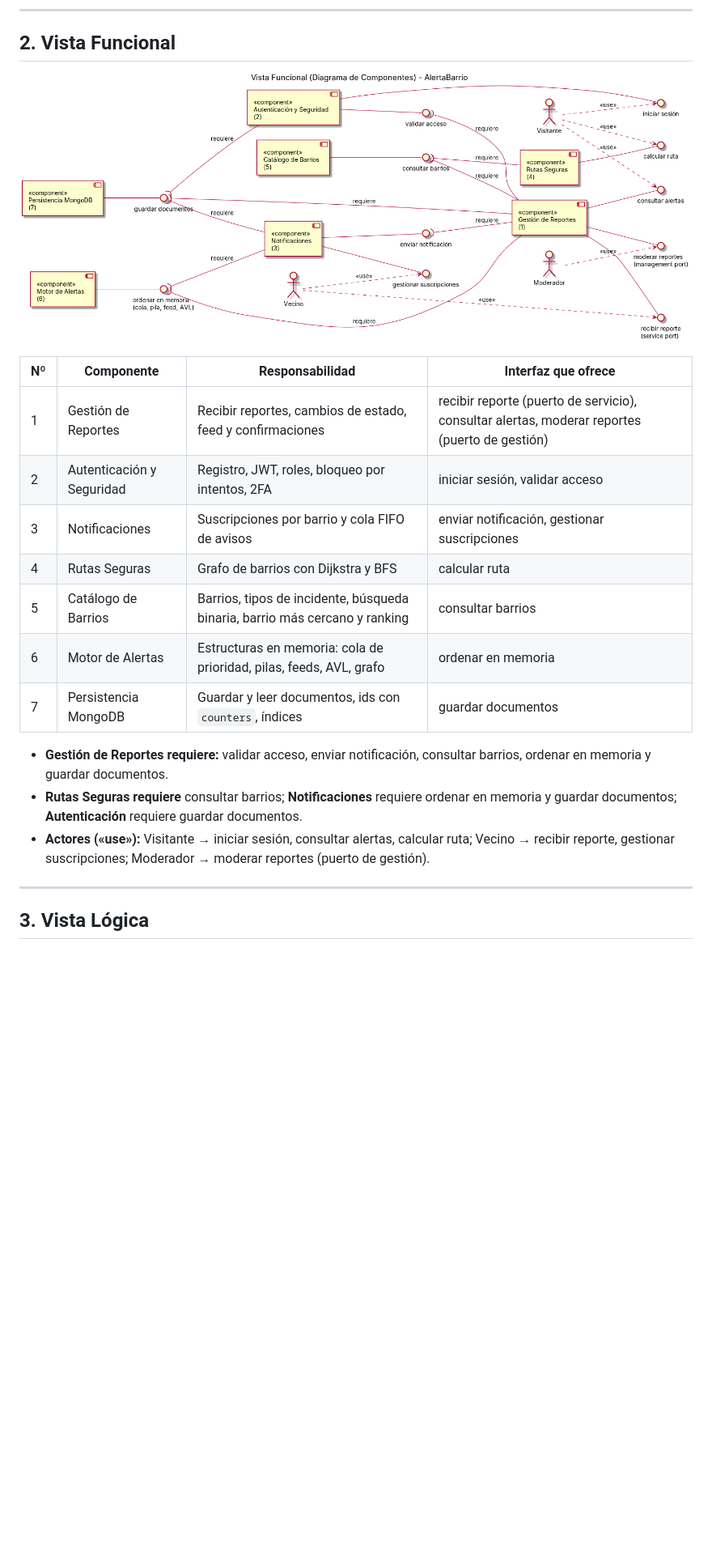
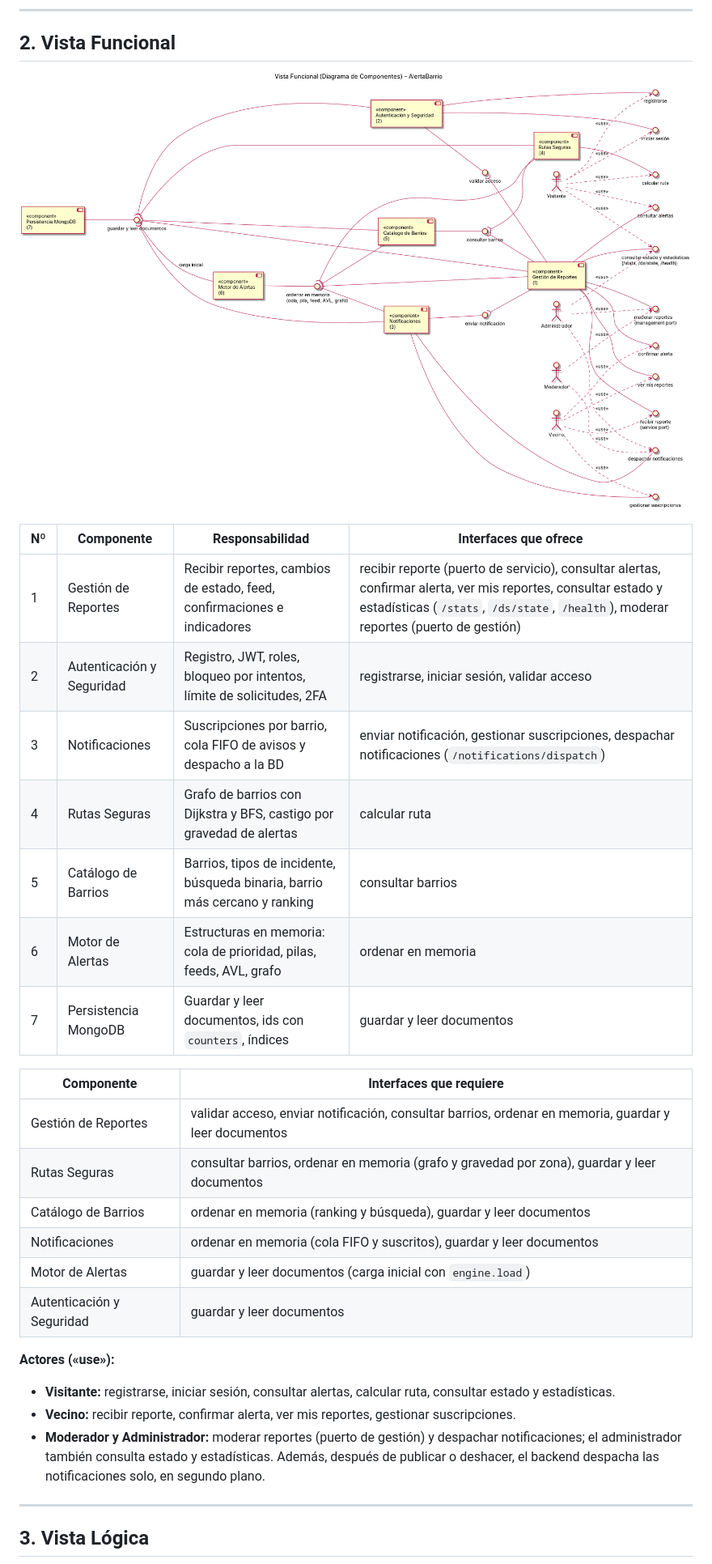
Before and after one commit to neber18/AlertaBarrio-Diseno-de-Software, a Markdown page: docs/wiki/06-Arquitectura-4+1-Vistas.md, the part around the change. Shown at 81% size. Drawn GitHub-style; pictures changed too: docs/diagramas/Vista_Funcional_AlertaBarrio.png; blank space fills up the shorter version.

Commit message:
docs: vista funcional con administrador, interfaces nuevas y dependencias del motor

```diff
--- a/docs/wiki/06-Arquitectura-4+1-Vistas.md
+++ b/docs/wiki/06-Arquitectura-4+1-Vistas.md
@@ -28,19 +28,29 @@ AlertaBarrio como caja negra y los flujos de información con su entorno.
 
 ![Vista Funcional](https://raw.githubusercontent.com/neber18/AlertaBarrio-Diseno-de-Software/main/docs/diagramas/Vista_Funcional_AlertaBarrio.png)
 
-| Nº | Componente | Responsabilidad | Interfaz que ofrece |
-|----|------------|-----------------|---------------------|
-| 1 | Gestión de Reportes | Recibir reportes, cambios de estado, feed y confirmaciones | recibir reporte (puerto de servicio), consultar alertas, moderar reportes (puerto de gestión) |
-| 2 | Autenticación y Seguridad | Registro, JWT, roles, bloqueo por intentos, 2FA | iniciar sesión, validar acceso |
-| 3 | Notificaciones | Suscripciones por barrio y cola FIFO de avisos | enviar notificación, gestionar suscripciones |
-| 4 | Rutas Seguras | Grafo de barrios con Dijkstra y BFS | calcular ruta |
+| Nº | Componente | Responsabilidad | Interfaces que ofrece |
+|----|------------|-----------------|-----------------------|
+| 1 | Gestión de Reportes | Recibir reportes, cambios de estado, feed, confirmaciones e indicadores | recibir reporte (puerto de servicio), consultar alertas, confirmar alerta, ver mis reportes, consultar estado y estadísticas (`/stats`, `/ds/state`, `/health`), moderar reportes (puerto de gestión) |
+| 2 | Autenticación y Seguridad | Registro, JWT, roles, bloqueo por intentos, límite de solicitudes, 2FA | registrarse, iniciar sesión, validar acceso |
+| 3 | Notificaciones | Suscripciones por barrio, cola FIFO de avisos y despacho a la BD | enviar notificación, gestionar suscripciones, despachar notificaciones (`/notifications/dispatch`) |
+| 4 | Rutas Seguras | Grafo de barrios con Dijkstra y BFS, castigo por gravedad de alertas | calcular ruta |
 | 5 | Catálogo de Barrios | Barrios, tipos de incidente, búsqueda binaria, barrio más cercano y ranking | consultar barrios |
 | 6 | Motor de Alertas | Estructuras en memoria: cola de prioridad, pilas, feeds, AVL, grafo | ordenar en memoria |
-| 7 | Persistencia MongoDB | Guardar y leer documentos, ids con `counters`, índices | guardar documentos |
+| 7 | Persistencia MongoDB | Guardar y leer documentos, ids con `counters`, índices | guardar y leer documentos |
 
-- **Gestión de Reportes requiere:** validar acceso, enviar notificación, consultar barrios, ordenar en memoria y guardar documentos.
-- **Rutas Seguras requiere** consultar barrios; **Notificaciones** requiere ordenar en memoria y guardar documentos; **Autenticación** requiere guardar documentos.
-- **Actores («use»):** Visitante → iniciar sesión, consultar alertas, calcular ruta; Vecino → recibir reporte, gestionar suscripciones; Moderador → moderar reportes (puerto de gestión).
+| Componente | Interfaces que requiere |
+|------------|-------------------------|
+| Gestión de Reportes | validar acceso, enviar notificación, consultar barrios, ordenar en memoria, guardar y leer documentos |
+| Rutas Seguras | consultar barrios, ordenar en memoria (grafo y gravedad por zona), guardar y leer documentos |
+| Catálogo de Barrios | ordenar en memoria (ranking y búsqueda), guardar y leer documentos |
+| Notificaciones | ordenar en memoria (cola FIFO y suscritos), guardar y leer documentos |
+| Motor de Alertas | guardar y leer documentos (carga inicial con `engine.load`) |
+| Autenticación y Seguridad | guardar y leer documentos |
+
+**Actores («use»):**
+- **Visitante:** registrarse, iniciar sesión, consultar alertas, calcular ruta, consultar estado y estadísticas.
+- **Vecino:** recibir reporte, confirmar alerta, ver mis reportes, gestionar suscripciones.
+- **Moderador y Administrador:** moderar reportes (puerto de gestión) y despachar notificaciones; el administrador también consulta estado y estadísticas. Además, después de publicar o deshacer, el backend despacha las notificaciones solo, en segundo plano.
 
 ---
 
```
Also changed, not shown: 1 other file.
